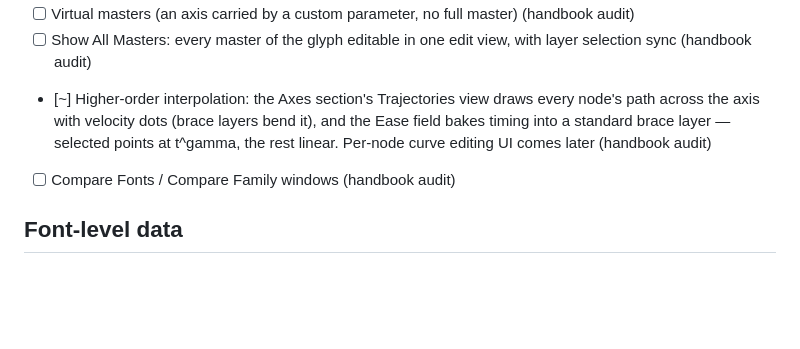
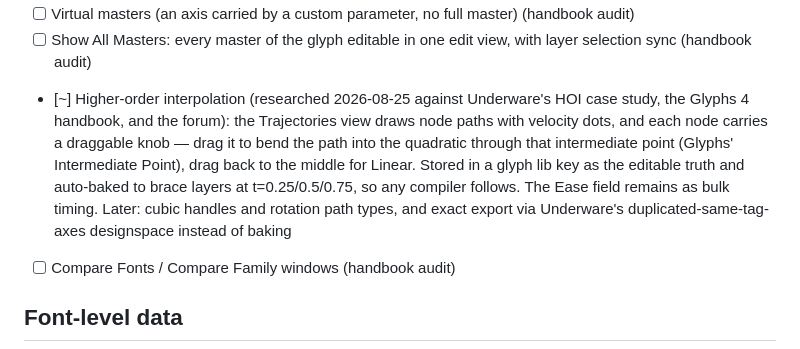
Before and after one commit to eliheuer/runebender-gpui, a Markdown page: GLYPHS4.md, the part around the change. Drawn GitHub-style; blank space fills up the shorter version.

Commit message:
GLYPHS4.md: HOI v2 research and landing

```diff
--- a/GLYPHS4.md
+++ b/GLYPHS4.md
@@ -147,12 +147,18 @@ Deliberate non-goals are in the last section.
       no full master) (handbook audit)
 - [ ] Show All Masters: every master of the glyph editable in
       one edit view, with layer selection sync (handbook audit)
-- [~] Higher-order interpolation: the Axes section's
-      Trajectories view draws every node's path across the axis
-      with velocity dots (brace layers bend it), and the Ease
-      field bakes timing into a standard brace layer — selected
-      points at t^gamma, the rest linear. Per-node curve editing
-      UI comes later (handbook audit)
+- [~] Higher-order interpolation (researched 2026-08-25 against
+      Underware's HOI case study, the Glyphs 4 handbook, and the
+      forum): the Trajectories view draws node paths with
+      velocity dots, and each node carries a draggable knob —
+      drag it to bend the path into the quadratic through that
+      intermediate point (Glyphs' Intermediate Point), drag back
+      to the middle for Linear. Stored in a glyph lib key as the
+      editable truth and auto-baked to brace layers at
+      t=0.25/0.5/0.75, so any compiler follows. The Ease field
+      remains as bulk timing. Later: cubic handles and rotation
+      path types, and exact export via Underware's
+      duplicated-same-tag-axes designspace instead of baking
 - [ ] Compare Fonts / Compare Family windows (handbook audit)
 
 ## Font-level data
```
